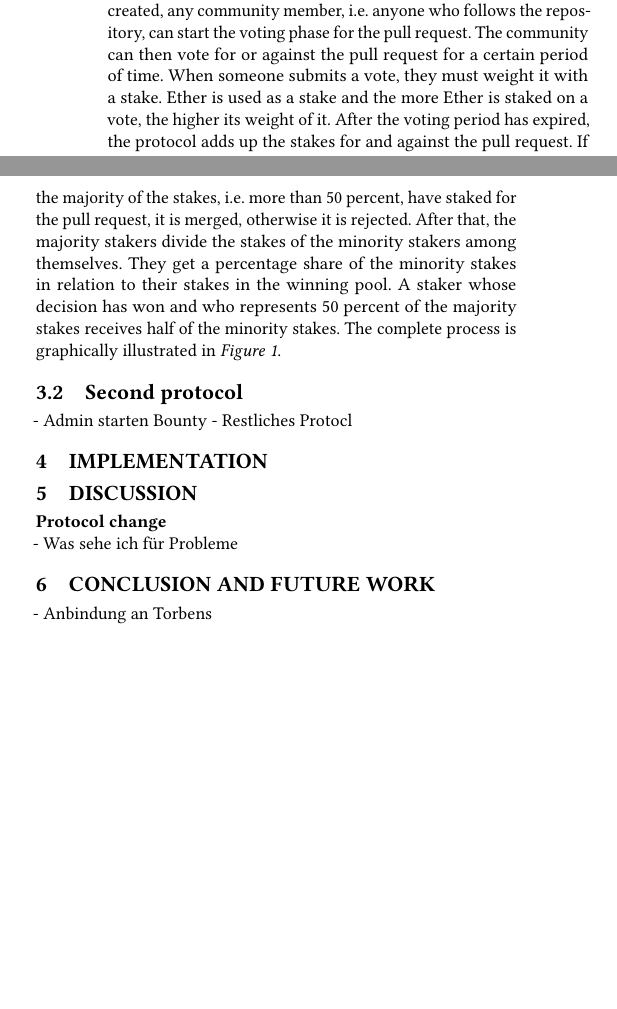
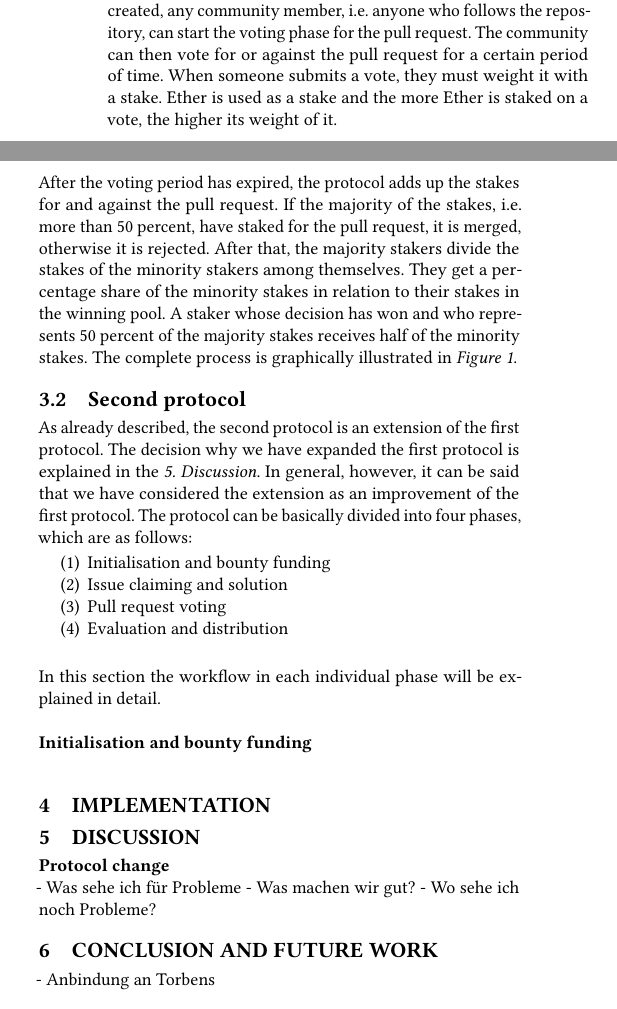
Before and after one commit to c3ai-lab/deVote, a LaTeX paper (docs/sample-sigconf.tex): two parts of the columns of page 2 of 3, joined at a grey line, cut so that both start at the same text, the shorter picture padded with empty space. Compiled offline with pdfLaTeX.

Commit message:
Add second protocol intro.

```diff
--- a/docs/sample-sigconf.tex
+++ b/docs/sample-sigconf.tex
@@ -167,7 +167,8 @@ The first protocol starts with a developer deciding to develop a change and crea
 main branch of the repository. After the pull request has been created, any community member, i.e. anyone who follows the repository,
 can start the voting phase for the pull request. The community can then vote for or against the pull request for a certain period of time.
 When someone submits a vote, they must weight it with a stake. Ether is used as a stake and the more Ether is staked on a vote,
-the higher its weight of it. After the voting period has expired, the protocol adds up the stakes for and against the pull request.
+the higher its weight of it. \\ \\
+After the voting period has expired, the protocol adds up the stakes for and against the pull request.
 If the majority of the stakes, i.e. more than 50 percent, have staked for the pull request, it is merged, otherwise it is rejected.
 After that, the majority stakers divide the stakes of the minority stakers among themselves. They get a percentage share of the minority
 stakes in relation to their stakes in the winning pool. A staker whose decision has won and who represents 50 percent of the majority
@@ -181,8 +182,18 @@ stakes receives half of the minority stakes. The complete process is graphically
 \end{figure*}
 
 \subsection{Second protocol}
-- Admin starten Bounty
-- Restliches Protocl
+As already described, the second protocol is an extension of the first protocol. The decision why we have expanded the first
+protocol is explained in the \textit{5. Discussion}. In general, however, it can be said that we have considered the extension as an
+improvement of the first protocol. The protocol can be basically divided into four phases, which are as follows:
+
+\begin{enumerate}
+  \item Initialisation and bounty funding
+  \item Issue claiming and solution
+  \item Pull request voting
+  \item Evaluation and distribution \\
+\end{enumerate}
+In this section the workflow in each individual phase will be explained in detail. \\ \\
+\textbf{Initialisation and bounty funding} \\
 
 \section{Implementation}
 
@@ -190,6 +201,8 @@ stakes receives half of the minority stakes. The complete process is graphically
 \section{Discussion}
 \textbf{Protocol change}\\
 - Was sehe ich für Probleme
+- Was machen wir gut?
+- Wo sehe ich noch Probleme?
 
 \section{Conclusion and future work}
 - Anbindung an Torbens
```
Also changed, not shown: docs/sample-sigconf.pdf, 3 other files.
